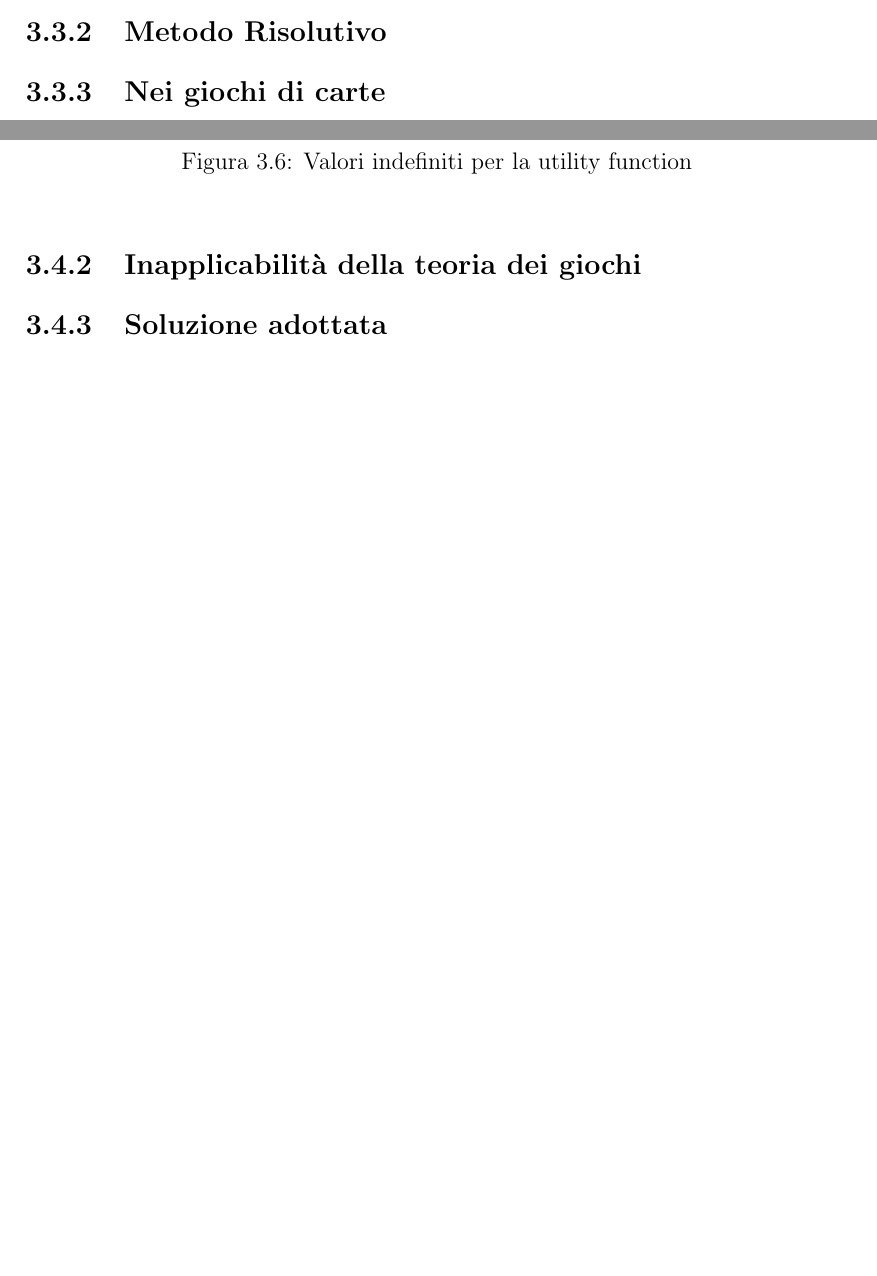
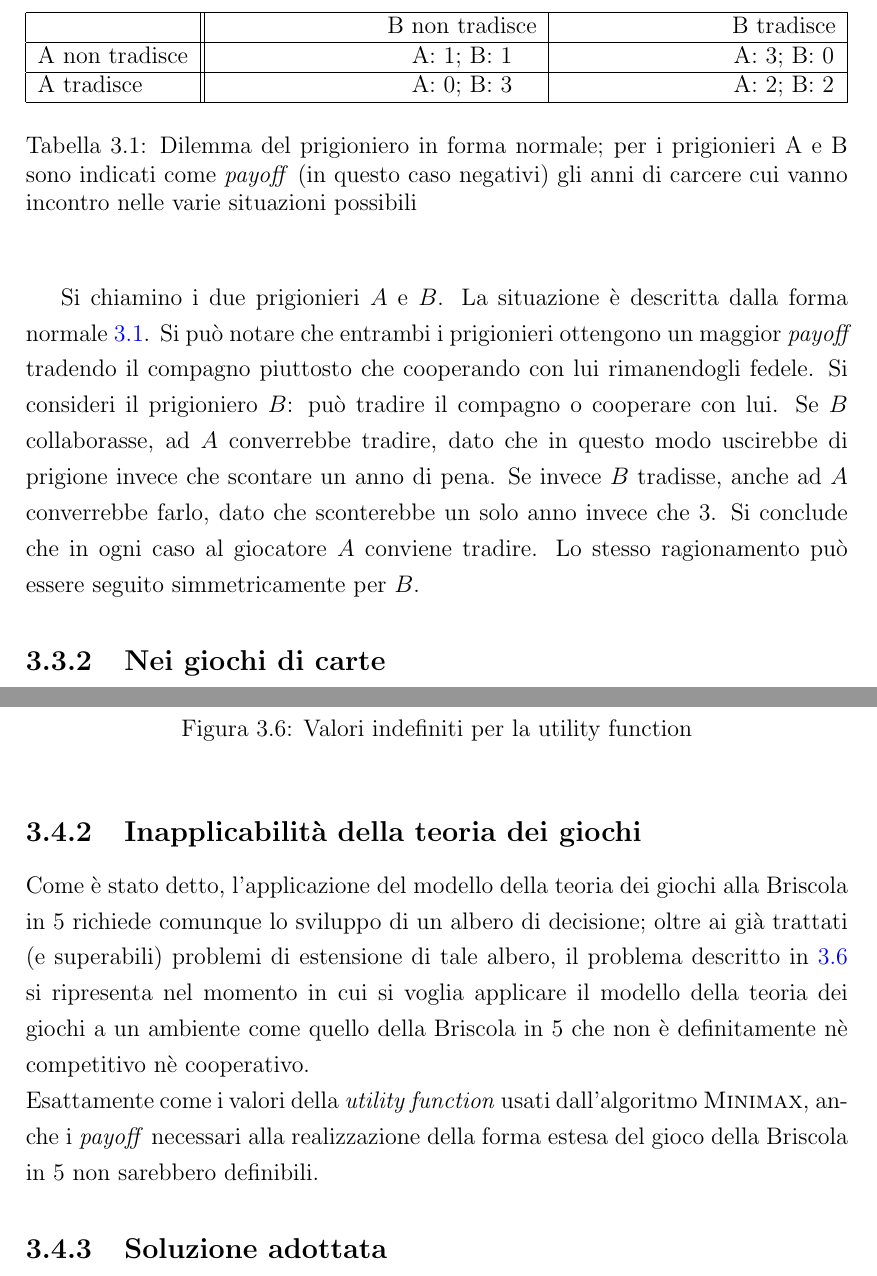
Before and after one commit to sowdust/Briscola, a LaTeX thesis (Relazione/tesi.tex, which reads Relazione/Chapter2/briscola5.tex, Relazione/Chapter2/giochi.tex): two parts of pages 25 and 29 of 61 before the commit and two parts of pages 26 and 31 of 63 after it, joined at a grey line, cut at the place of the change, the shorter picture padded with empty space. Compiled offline with pdfLaTeX; a LaTeX package or settings file that is missing is left out.

Commit message:
qualcosina su teoria giochi

```diff
--- a/Relazione/Chapter2/briscola5.tex
+++ b/Relazione/Chapter2/briscola5.tex
@@ -48,6 +48,9 @@ Allo stesso tempo, se il giocatore \emph{P} fosse sicuro di essere in squadra co
 
 \subsection{Inapplicabilità della teoria dei giochi}
 
+Come è stato detto, l'applicazione del modello della teoria dei giochi alla Briscola in 5 richiede comunque lo sviluppo di un albero di decisione; oltre ai già trattati (e superabili) problemi di estensione di tale albero, il problema descritto in \ref{alberoutility} si ripresenta nel momento in cui si voglia applicare il modello della teoria dei giochi a un ambiente come quello della Briscola in 5 che non è definitamente nè competitivo nè cooperativo.\\
+Esattamente come i valori della \emph{utility function} usati dall'algoritmo \textsc{Minimax}, anche i \emph{payoff} necessari alla realizzazione della forma estesa del gioco della Briscola in 5 non sarebbero definibili.
+
 
 
 \subsection{Soluzione adottata}
--- a/Relazione/Chapter2/giochi.tex
+++ b/Relazione/Chapter2/giochi.tex
@@ -41,7 +42,27 @@ Il dilemma è il seguente:
 \end{quote}
 
 
-\subsection{Metodo Risolutivo}
+
+\begin {table}
+\begin{center}
+  \begin{tabular*}{1\textwidth}{@{\extracolsep{\fill}} | l || c | c | }
+    \hline
+                     &  B non tradisce    &  B tradisce     \\ \hline
+    A non tradisce   & A: 1; B: 1         &  A: 3; B: 0     \\ \hline
+    A tradisce       & A: 0; B: 3         &  A: 2; B: 2     \\ \hline
+  \end{tabular*}
+  \caption {Dilemma del prigioniero in forma normale; per i prigionieri A e B sono indicati come \emph{payoff} (in questo caso negativi) gli anni di carcere cui vanno incontro nelle varie situazioni possibili} \label{prigionierofn}
+\end{center}
+\end {table}
+
+Si chiamino i due prigionieri $A$ e $B$.
+La situazione è descritta dalla forma normale \ref{prigionierofn}.
+Si può notare che entrambi i prigionieri ottengono un maggior \emph{payoff} tradendo il compagno piuttosto che cooperando con lui rimanendogli fedele.
+Si consideri il prigioniero $B$: può tradire il compagno o cooperare con lui.
+Se $B$ collaborasse, ad $A$ converrebbe tradire, dato che in questo modo uscirebbe di prigione invece che scontare un anno di pena.
+Se invece $B$ tradisse, anche ad $A$ converrebbe farlo, dato che sconterebbe un solo anno invece che 3.
+Si conclude che in ogni caso al giocatore $A$ conviene tradire.
+Lo stesso ragionamento può essere seguito simmetricamente per $B$.
 
 
 
```
Also changed, not shown: Relazione/Chapter2/ricerca.tex (+1 -1 lines), Relazione/Chapter2/stato-arte.tex (+4 -16 lines), Relazione/Chapter2/giochi.tex (21 more changed lines).
